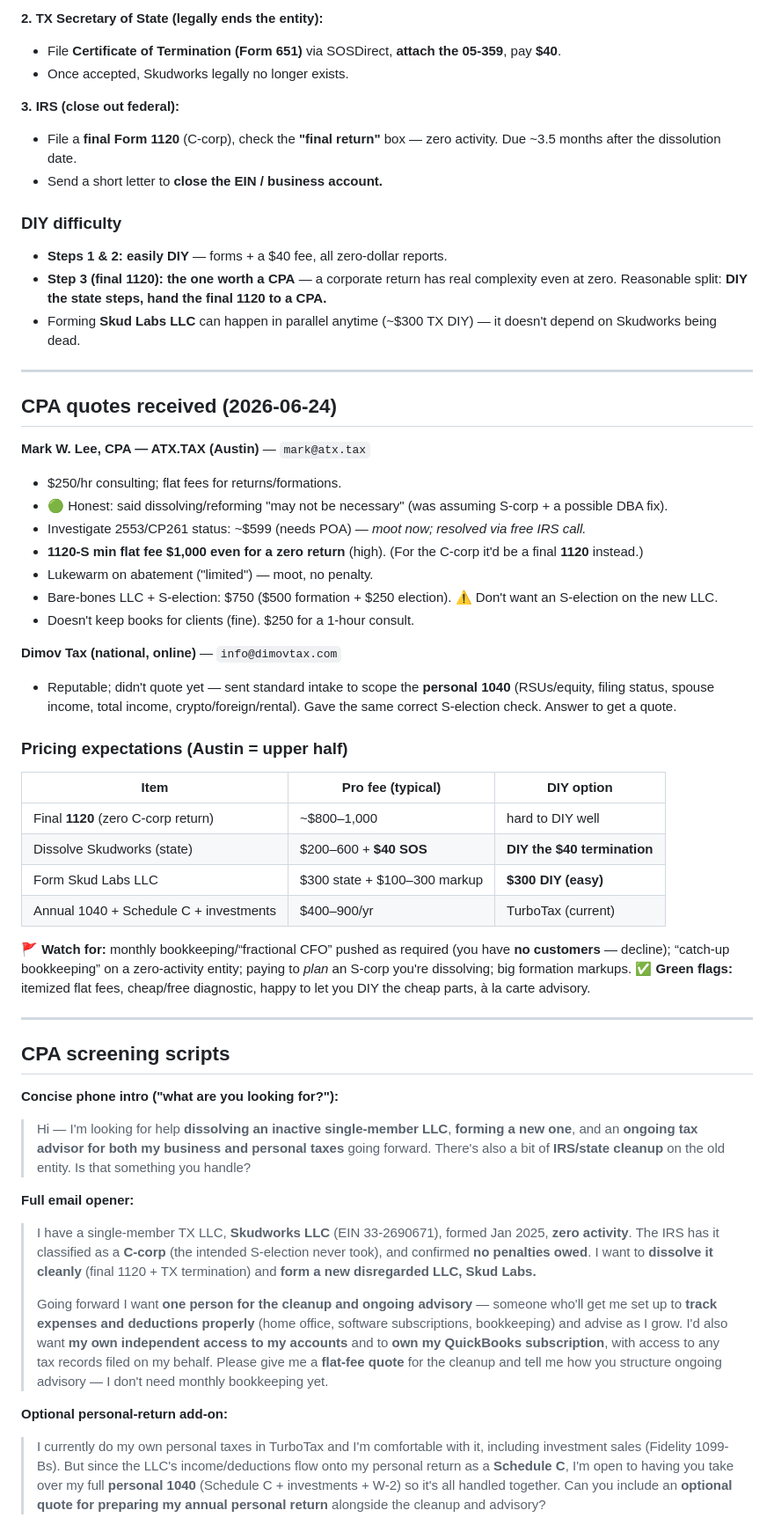
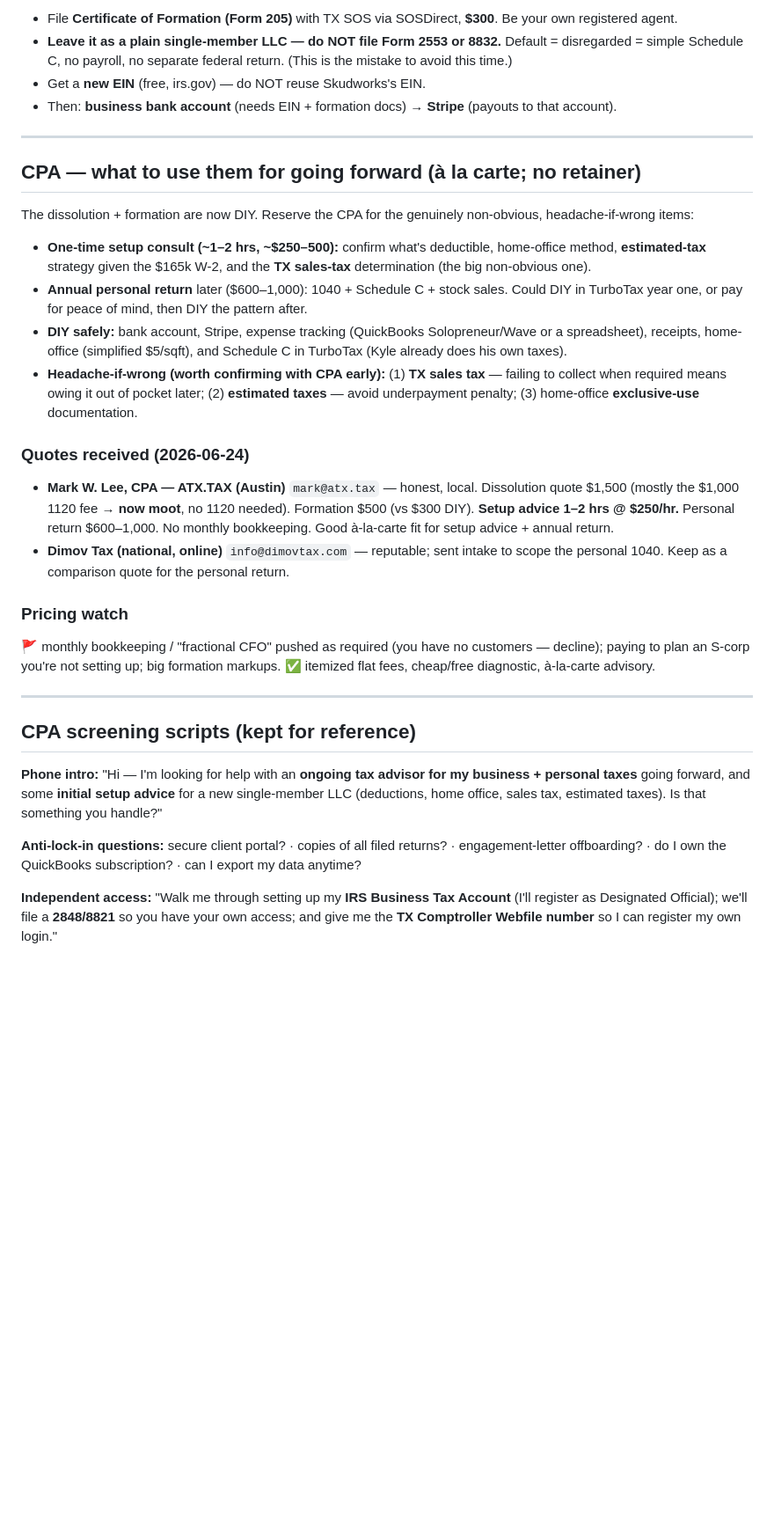
Before and after one commit to KyleSkudlarek/skudlabs.com, a Markdown page: docs/skudworks_docs/entity-tax-notes.md, the part around one of its changes. Shown at 88% size. Rendered like a GitHub page; blank space fills up the shorter version.

```diff
--- a/docs/skudworks_docs/entity-tax-notes.md
+++ b/docs/skudworks_docs/entity-tax-notes.md
@@ -74,71 +81,47 @@ The three systems gate each other, so order matters:
-**2. TX Secretary of State (legally ends the entity):**
-- File **Certificate of Termination (Form 651)** via SOSDirect, **attach the 05-359**, pay **$40**.
-- Once accepted, Skudworks legally no longer exists.
-
-**3. IRS (close out federal):**
-- File a **final Form 1120** (C-corp), check the **"final return"** box — zero activity. Due ~3.5 months after the
-  dissolution date.
-- Send a short letter to **close the EIN / business account.**
-
-### DIY difficulty
-- **Steps 1 & 2: easily DIY** — forms + a $40 fee, all zero-dollar reports.
-- **Step 3 (final 1120): the one worth a CPA** — a corporate return has real complexity even at zero. Reasonable split:
-  **DIY the state steps, hand the final 1120 to a CPA.**
-- Forming **Skud Labs LLC** can happen in parallel anytime (~$300 TX DIY) — it doesn't depend on Skudworks being dead.
+- File **Certificate of Formation (Form 205)** with TX SOS via SOSDirect, **$300**. Be your own registered agent.
+- **Leave it as a plain single-member LLC — do NOT file Form 2553 or 8832.** Default = disregarded = simple
+  Schedule C, no payroll, no separate federal return. (This is the mistake to avoid this time.)
+- Get a **new EIN** (free, irs.gov) — do NOT reuse Skudworks's EIN.
+- Then: **business bank account** (needs EIN + formation docs) → **Stripe** (payouts to that account).
 
 ---
 
-## CPA quotes received (2026-06-24)
+## CPA — what to use them for going forward (à la carte; no retainer)
 
-**Mark W. Lee, CPA — ATX.TAX (Austin)** — `mark@atx.tax`
-- $250/hr consulting; flat fees for returns/formations.
-- 🟢 Honest: said dissolving/reforming "may not be necessary" (was assuming S-corp + a possible DBA fix).
-- Investigate 2553/CP261 status: ~$599 (needs POA) — *moot now; resolved via free IRS call.*
-- **1120-S min flat fee $1,000 even for a zero return** (high). (For the C-corp it'd be a final **1120** instead.)
-- Lukewarm on abatement ("limited") — moot, no penalty.
-- Bare-bones LLC + S-election: $750 ($500 formation + $250 election). ⚠️ Don't want an S-election on the new LLC.
-- Doesn't keep books for clients (fine). $250 for a 1-hour consult.
+The dissolution + formation are now DIY. Reserve the CPA for the genuinely non-obvious, headache-if-wrong items:
+- **One-time setup consult (~1–2 hrs, ~$250–500):** confirm what's deductible, home-office method, **estimated-tax**
+  strategy given the $165k W-2, and the **TX sales-tax** determination (the big non-obvious one).
+- **Annual personal return** later ($600–1,000): 1040 + Schedule C + stock sales. Could DIY in TurboTax year one,
+  or pay for peace of mind, then DIY the pattern after.
+- **DIY safely:** bank account, Stripe, expense tracking (QuickBooks Solopreneur/Wave or a spreadsheet), receipts,
+  home-office (simplified $5/sqft), and Schedule C in TurboTax (Kyle already does his own taxes).
+- **Headache-if-wrong (worth confirming with CPA early):** (1) **TX sales tax** — failing to collect when required
+  means owing it out of pocket later; (2) **estimated taxes** — avoid underpayment penalty; (3) home-office
+  **exclusive-use** documentation.
 
-**Dimov Tax (national, online)** — `info@dimovtax.com`
-- Reputable; didn't quote yet — sent standard intake to scope the **personal 1040** (RSUs/equity, filing status,
-  spouse income, total income, crypto/foreign/rental). Gave the same correct S-election check. Answer to get a quote.
+### Quotes received (2026-06-24)
+- **Mark W. Lee, CPA — ATX.TAX (Austin)** `mark@atx.tax` — honest, local. Dissolution quote $1,500 (mostly the
+  $1,000 1120 fee → **now moot**, no 1120 needed). Formation $500 (vs $300 DIY). **Setup advice 1–2 hrs @ $250/hr.**
+  Personal return $600–1,000. No monthly bookkeeping. Good à-la-carte fit for setup advice + annual return.
+- **Dimov Tax (national, online)** `info@dimovtax.com` — reputable; sent intake to scope the personal 1040.
+  Keep as a comparison quote for the personal return.
 
-### Pricing expectations (Austin = upper half)
-
-| Item | Pro fee (typical) | DIY option |
-|---|---|---|
-| Final **1120** (zero C-corp return) | ~$800–1,000 | hard to DIY well |
-| Dissolve Skudworks (state) | $200–600 + **$40 SOS** | **DIY the $40 termination** |
-| Form Skud Labs LLC | $300 state + $100–300 markup | **$300 DIY (easy)** |
-| Annual 1040 + Schedule C + investments | $400–900/yr | TurboTax (current) |
-
-🚩 **Watch for:** monthly bookkeeping/“fractional CFO” pushed as required (you have **no customers** — decline);
-“catch-up bookkeeping” on a zero-activity entity; paying to *plan* an S-corp you're dissolving; big formation markups.
-✅ **Green flags:** itemized flat fees, cheap/free diagnostic, happy to let you DIY the cheap parts, à la carte advisory.
+### Pricing watch
+🚩 monthly bookkeeping / "fractional CFO" pushed as required (you have no customers — decline); paying to plan an
+S-corp you're not setting up; big formation markups. ✅ itemized flat fees, cheap/free diagnostic, à-la-carte advisory.
 
 ---
 
-## CPA screening scripts
+## CPA screening scripts (kept for reference)
 
-**Concise phone intro ("what are you looking for?"):**
-> Hi — I'm looking for help **dissolving an inactive single-member LLC**, **forming a new one**, and an **ongoing tax
-> advisor for both my business and personal taxes** going forward. There's also a bit of **IRS/state cleanup** on the
-> old entity. Is that something you handle?
+**Phone intro:** "Hi — I'm looking for help with an **ongoing tax advisor for my business + personal taxes** going
+forward, and some **initial setup advice** for a new single-member LLC (deductions, home office, sales tax,
+estimated taxes). Is that something you handle?"
 
-**Full email opener:**
-> I have a single-member TX LLC, **Skudworks LLC** (EIN 33-2690671), formed Jan 2025, **zero activity**. The IRS has it
-> classified as a **C-corp** (the intended S-election never took), and confirmed **no penalties owed**. I want to
-> **dissolve it cleanly** (final 1120 + TX termination) and **form a new disregarded LLC, Skud Labs.**
->
-> Going forward I want **one person for the cleanup and ongoing advisory** — someone who'll get me set up to **track
-> expenses and deductions properly** (home office, software subscriptions, bookkeeping) and advise as I grow. I'd also
-> want **my own independent access to my accounts** and to **own my QuickBooks subscription**, with access to any tax
-> records filed on my behalf. Please give me a **flat-fee quote** for the cleanup and tell me how you structure ongoing
-> advisory — I don't need monthly bookkeeping yet.
+**Anti-lock-in questions:** secure client portal? · copies of all filed returns? · engagement-letter offboarding? ·
+do I own the QuickBooks subscription? · can I export my data anytime?
 
-**Optional personal-return add-on:**
-> I currently do my own personal taxes in TurboTax and I'm comfortable with it, including investment sales (Fidelity
-> 1099-Bs). But since the LLC's income/deductions flow onto my personal return as a **Schedule C**, I'm open to having
-> you take over my full **personal 1040** (Schedule C + investments + W-2) so it's all handled together. Can you include
-> an **optional quote for preparing my annual personal return** alongside the cleanup and advisory?
+**Independent access:** "Walk me through setting up my **IRS Business Tax Account** (I'll register as Designated
+Official); we'll file a **2848/8821** so you have your own access; and give me the **TX Comptroller Webfile number**
+so I can register my own login."
 
```
Also changed, not shown: other parts of docs/skudworks_docs/entity-tax-notes.md (+93 -108 lines).
